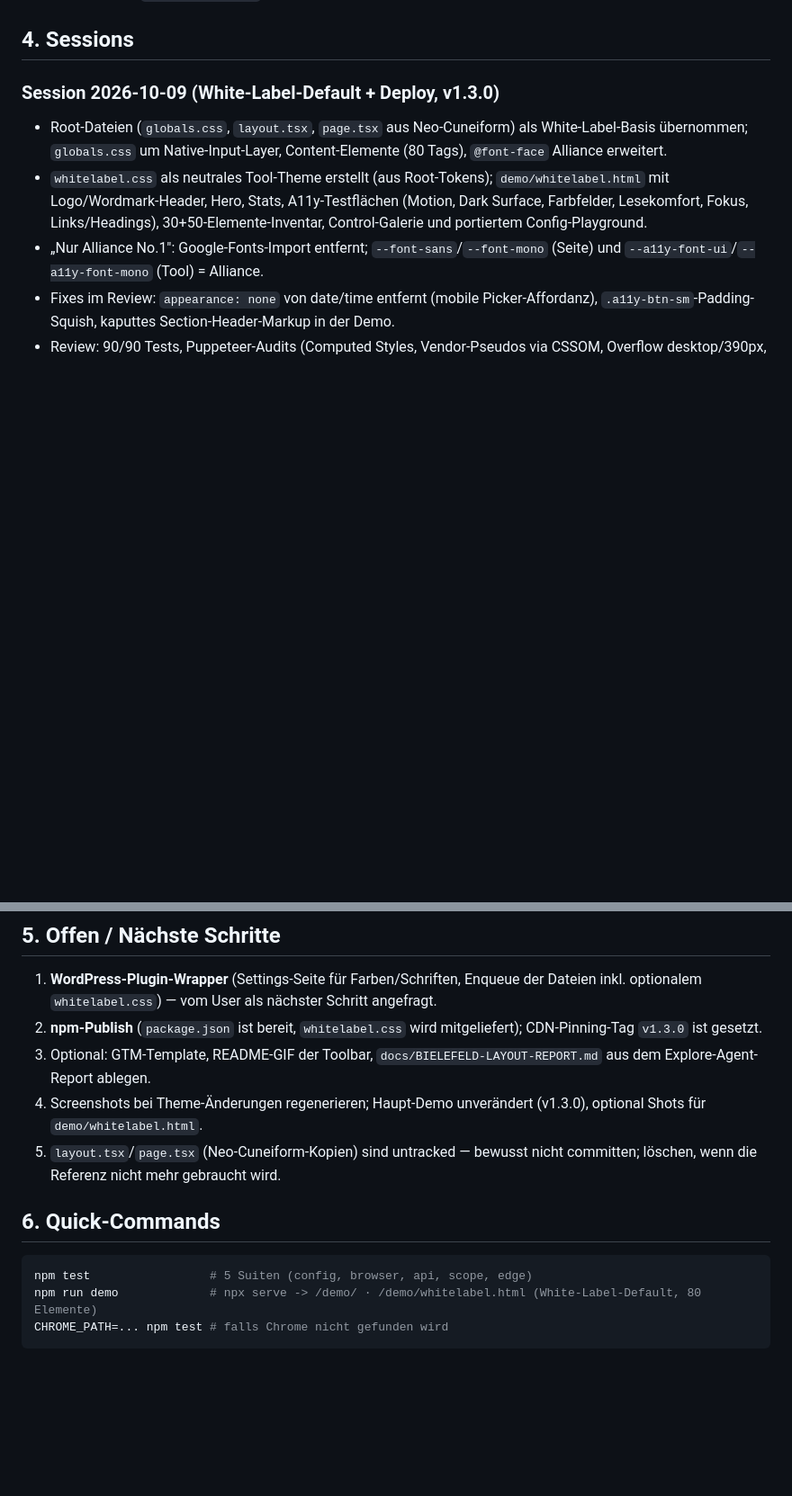
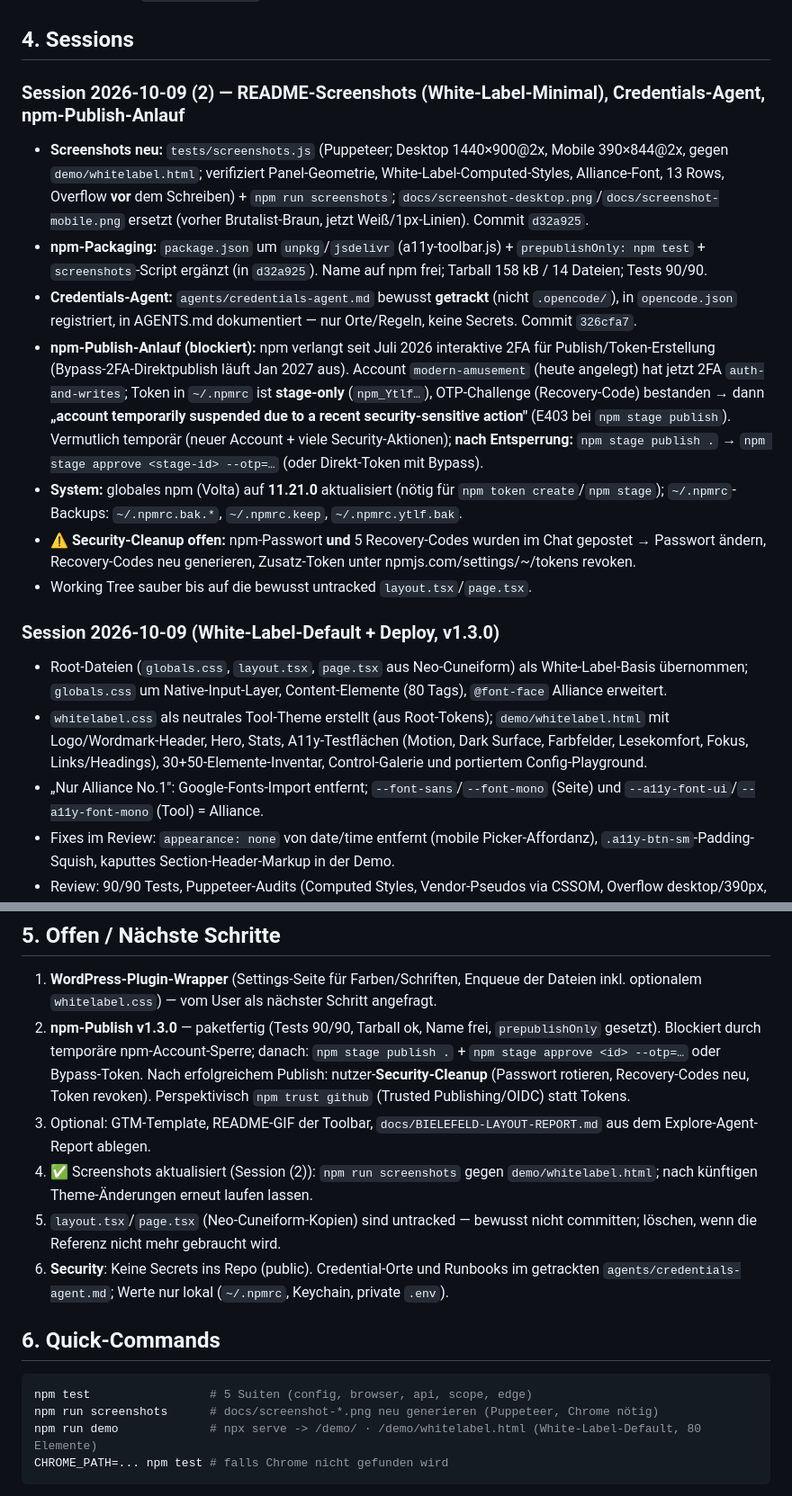
Before and after one commit to ModernAmusements/modern-amusement-a11y-toolbar, a Markdown page: CONTEXT.md, 2 parts joined by grey strips. Shown at 90% size. GitHub-like rendering; blank space fills up the shorter version.

Commit message:
docs(context): session-end 2026-10-09 (2) — README screenshots, tracked credentials agent, npm publish blocked by temporary account suspension

````diff
--- a/CONTEXT.md
+++ b/CONTEXT.md
@@ -46,6 +47,15 @@
 10. **Root-Designsystem `globals.css`:** Native-Input-Layer + Content-Elemente komplett via `:where()` (Specificity 0), damit `.filter-input`/`.btn`/Inline-Styles gewinnen; alle Vendor-Pseudos abgedeckt (Kalender-Picker, File-Button, Spinner, Search-Cancel, Range-Thumb/Track, Color-Swatches, Progress/Meter); date/time behalten native Picker (`appearance: none` dort bewusst NICHT gesetzt); ausschließlich Alliance No.1.
 
 ## 4. Sessions
+
+### Session 2026-10-09 (2) — README-Screenshots (White-Label-Minimal), Credentials-Agent, npm-Publish-Anlauf
+- **Screenshots neu:** `tests/screenshots.js` (Puppeteer; Desktop 1440×900@2x, Mobile 390×844@2x, gegen `demo/whitelabel.html`; verifiziert Panel-Geometrie, White-Label-Computed-Styles, Alliance-Font, 13 Rows, Overflow **vor** dem Schreiben) + `npm run screenshots`; `docs/screenshot-desktop.png`/`docs/screenshot-mobile.png` ersetzt (vorher Brutalist-Braun, jetzt Weiß/1px-Linien). Commit `d32a925`.
+- **npm-Packaging:** `package.json` um `unpkg`/`jsdelivr` (a11y-toolbar.js) + `prepublishOnly: npm test` + `screenshots`-Script ergänzt (in `d32a925`). Name auf npm frei; Tarball 158 kB / 14 Dateien; Tests 90/90.
+- **Credentials-Agent:** `agents/credentials-agent.md` bewusst **getrackt** (nicht `.opencode/`), in `opencode.json` registriert, in AGENTS.md dokumentiert — nur Orte/Regeln, keine Secrets. Commit `326cfa7`.
+- **npm-Publish-Anlauf (blockiert):** npm verlangt seit Juli 2026 interaktive 2FA für Publish/Token-Erstellung (Bypass-2FA-Direktpublish läuft Jan 2027 aus). Account `modern-amusement` (heute angelegt) hat jetzt 2FA `auth-and-writes`; Token in `~/.npmrc` ist **stage-only** (`npm_Ytlf…`), OTP-Challenge (Recovery-Code) bestanden → dann **„account temporarily suspended due to a recent security-sensitive action"** (E403 bei `npm stage publish`). Vermutlich temporär (neuer Account + viele Security-Aktionen); **nach Entsperrung:** `npm stage publish .` → `npm stage approve <stage-id> --otp=…` (oder Direkt-Token mit Bypass).
+- **System:** globales npm (Volta) auf **11.21.0** aktualisiert (nötig für `npm token create`/`npm stage`); `~/.npmrc`-Backups: `~/.npmrc.bak.*`, `~/.npmrc.keep`, `~/.npmrc.ytlf.bak`.
+- **⚠️ Security-Cleanup offen:** npm-Passwort **und** 5 Recovery-Codes wurden im Chat gepostet → Passwort ändern, Recovery-Codes neu generieren, Zusatz-Token unter npmjs.com/settings/~/tokens revoken.
+- Working Tree sauber bis auf die bewusst untracked `layout.tsx`/`page.tsx`.
 
 ### Session 2026-10-09 (White-Label-Default + Deploy, v1.3.0)
 - Root-Dateien (`globals.css`, `layout.tsx`, `page.tsx` aus Neo-Cuneiform) als White-Label-Basis übernommen; `globals.css` um Native-Input-Layer, Content-Elemente (80 Tags), `@font-face` Alliance erweitert.
@@ -66,15 +76,17 @@
 ## 5. Offen / Nächste Schritte
 
 1. **WordPress-Plugin-Wrapper** (Settings-Seite für Farben/Schriften, Enqueue der Dateien inkl. optionalem `whitelabel.css`) — vom User als nächster Schritt angefragt.
-2. **npm-Publish** (`package.json` ist bereit, `whitelabel.css` wird mitgeliefert); CDN-Pinning-Tag `v1.3.0` ist gesetzt.
+2. **npm-Publish v1.3.0** — paketfertig (Tests 90/90, Tarball ok, Name frei, `prepublishOnly` gesetzt). Blockiert durch temporäre npm-Account-Sperre; danach: `npm stage publish .` + `npm stage approve <id> --otp=…` oder Bypass-Token. Nach erfolgreichem Publish: nutzer-**Security-Cleanup** (Passwort rotieren, Recovery-Codes neu, Token revoken). Perspektivisch `npm trust github` (Trusted Publishing/OIDC) statt Tokens.
 3. Optional: GTM-Template, README-GIF der Toolbar, `docs/BIELEFELD-LAYOUT-REPORT.md` aus dem Explore-Agent-Report ablegen.
-4. Screenshots bei Theme-Änderungen regenerieren; Haupt-Demo unverändert (v1.3.0), optional Shots für `demo/whitelabel.html`.
+4. ✅ Screenshots aktualisiert (Session (2)): `npm run screenshots` gegen `demo/whitelabel.html`; nach künftigen Theme-Änderungen erneut laufen lassen.
 5. `layout.tsx`/`page.tsx` (Neo-Cuneiform-Kopien) sind untracked — bewusst nicht committen; löschen, wenn die Referenz nicht mehr gebraucht wird.
+6. **Security**: Keine Secrets ins Repo (public). Credential-Orte und Runbooks im getrackten `agents/credentials-agent.md`; Werte nur lokal (`~/.npmrc`, Keychain, private `.env`).
 
 ## 6. Quick-Commands
 
 ```bash
 npm test                 # 5 Suiten (config, browser, api, scope, edge)
+npm run screenshots      # docs/screenshot-*.png neu generieren (Puppeteer, Chrome nötig)
 npm run demo             # npx serve -> /demo/ · /demo/whitelabel.html (White-Label-Default, 80 Elemente)
 CHROME_PATH=... npm test # falls Chrome nicht gefunden wird
 ```
````
Also changed, not shown: other parts of CONTEXT.md (+4 -3 lines).
